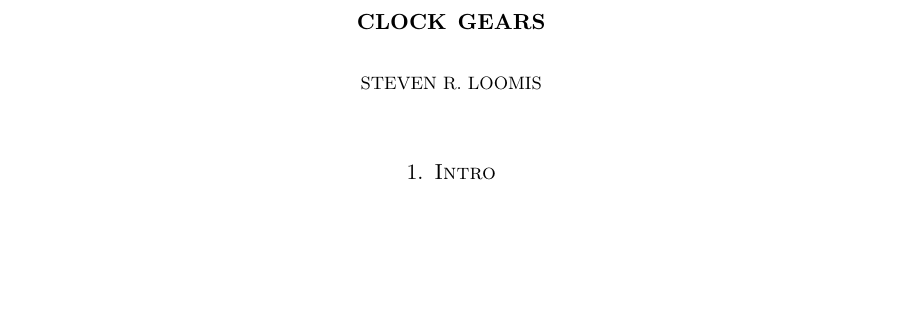
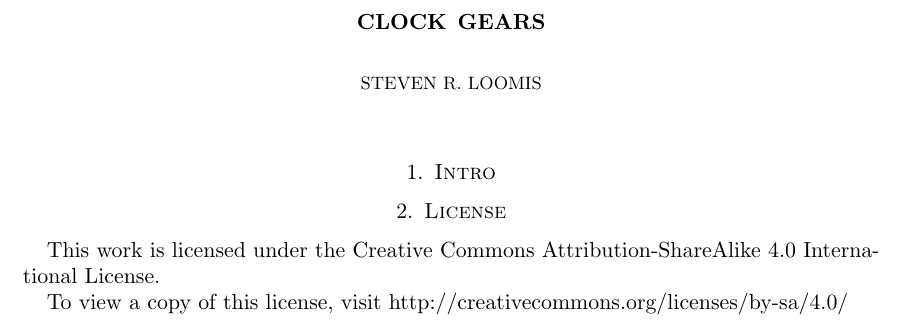
Before and after one commit to srl295/clock-gears-tex, a LaTeX paper (clock-gears.tex): part of the page, cut so that both start at the same text, the shorter picture padded with empty space. Compiled offline with pdfLaTeX.

Commit message:
initial commit

```diff
--- a/clock-gears.tex
+++ b/clock-gears.tex
@@ -17,8 +17,12 @@
 
 \section{Intro}
 
+
 %\subsection{Foo}
 
+\section{License}
+This work is licensed under the Creative Commons Attribution-ShareAlike 4.0 International License.
 
+To view a copy of this license, visit http://creativecommons.org/licenses/by-sa/4.0/
 
 \end{document}
```
Also changed, not shown: README.md (added).
